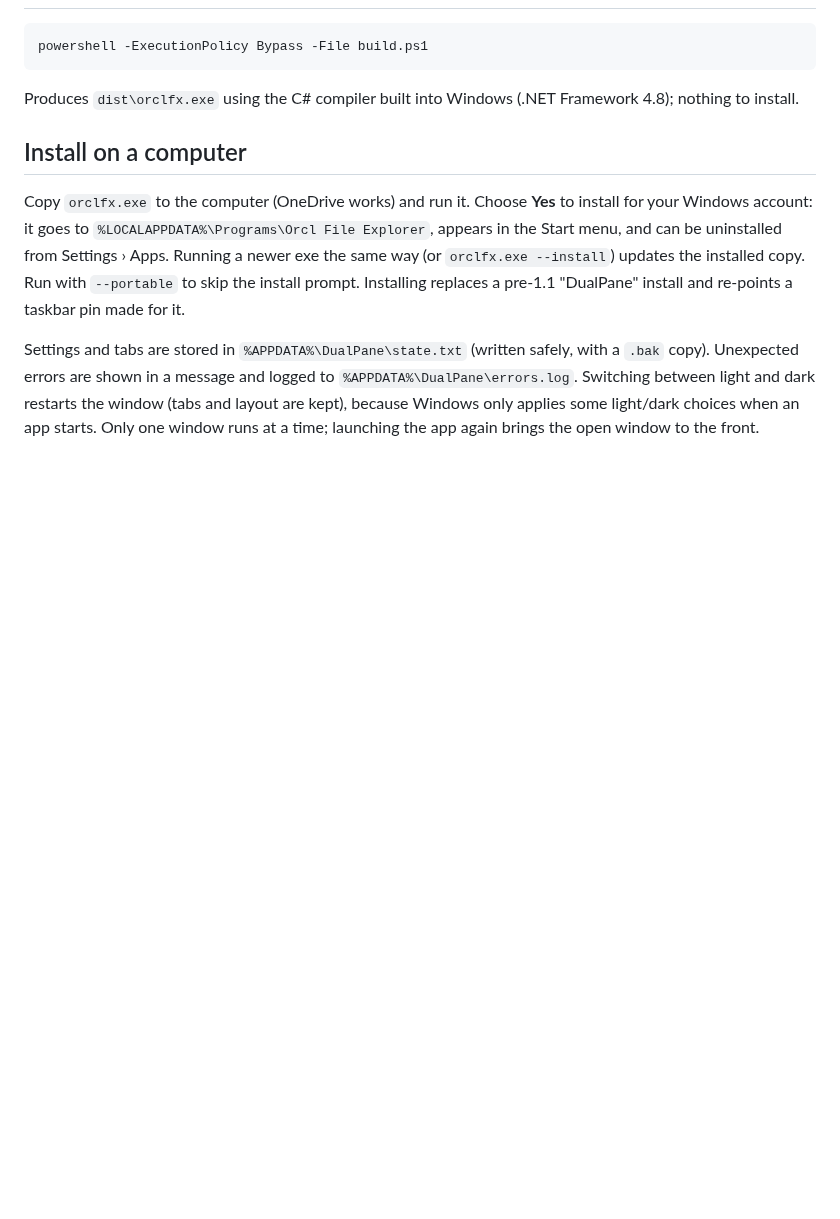
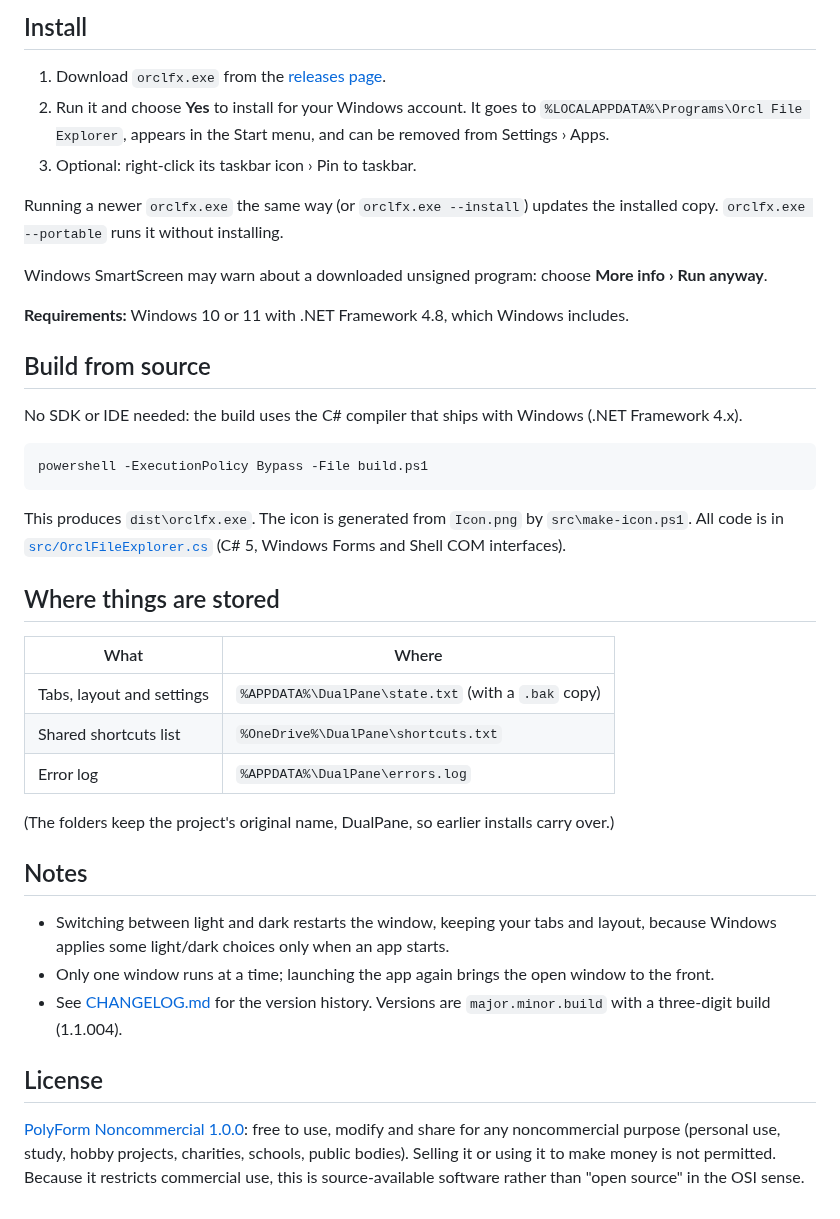
Before and after one commit to Oracooll/OrclFX, a Markdown page: README.md, the part around one of its changes. Drawn GitHub-style; blank space fills up the shorter version.

````diff
--- a/README.md
+++ b/README.md
@@ -41,20 +56,51 @@ Versions are `major.minor.build` with a three-digit build (1.1.001, 1.1.002, …
+## Install
+
+1. Download `orclfx.exe` from the [releases page](https://github.com/Oracooll/orcl-file-explorer/releases/latest).
+2. Run it and choose **Yes** to install for your Windows account. It goes to
+   `%LOCALAPPDATA%\Programs\Orcl File Explorer`, appears in the Start menu, and can be removed from
+   Settings › Apps.
+3. Optional: right-click its taskbar icon › Pin to taskbar.
+
+Running a newer `orclfx.exe` the same way (or `orclfx.exe --install`) updates the installed copy.
+`orclfx.exe --portable` runs it without installing.
+
+Windows SmartScreen may warn about a downloaded unsigned program: choose **More info › Run anyway**.
+
+**Requirements:** Windows 10 or 11 with .NET Framework 4.8, which Windows includes.
+
+## Build from source
+
+No SDK or IDE needed: the build uses the C# compiler that ships with Windows (.NET Framework 4.x).
 
 ```
 powershell -ExecutionPolicy Bypass -File build.ps1
 ```
 
-Produces `dist\orclfx.exe` using the C# compiler built into Windows (.NET Framework 4.8); nothing to install.
+This produces `dist\orclfx.exe`. The icon is generated from `Icon.png` by `src\make-icon.ps1`.
+All code is in [`src/OrclFileExplorer.cs`](src/OrclFileExplorer.cs) (C# 5, Windows Forms and
+Shell COM interfaces).
 
-## Install on a computer
+## Where things are stored
 
-Copy `orclfx.exe` to the computer (OneDrive works) and run it. Choose **Yes** to install for your
-Windows account: it goes to `%LOCALAPPDATA%\Programs\Orcl File Explorer`, appears in the Start menu, and can be
-uninstalled from Settings › Apps. Running a newer exe the same way (or `orclfx.exe --install`) updates the
-installed copy. Run with `--portable` to skip the install prompt. Installing replaces a pre-1.1 "DualPane"
-install and re-points a taskbar pin made for it.
+| What | Where |
+|---|---|
+| Tabs, layout and settings | `%APPDATA%\DualPane\state.txt` (with a `.bak` copy) |
+| Shared shortcuts list | `%OneDrive%\DualPane\shortcuts.txt` |
+| Error log | `%APPDATA%\DualPane\errors.log` |
 
-Settings and tabs are stored in `%APPDATA%\DualPane\state.txt` (written safely, with a `.bak` copy).
-Unexpected errors are shown in a message and logged to `%APPDATA%\DualPane\errors.log`.
-Switching between light and dark restarts the window (tabs and layout are kept), because Windows only
-applies some light/dark choices when an app starts. Only one window runs at a time; launching the app
-again brings the open window to the front.
+(The folders keep the project's original name, DualPane, so earlier installs carry over.)
+
+## Notes
+
+- Switching between light and dark restarts the window, keeping your tabs and layout, because
+  Windows applies some light/dark choices only when an app starts.
+- Only one window runs at a time; launching the app again brings the open window to the front.
+- See [CHANGELOG.md](CHANGELOG.md) for the version history. Versions are `major.minor.build` with a
+  three-digit build (1.1.004).
+
+## License
+
+[PolyForm Noncommercial 1.0.0](LICENSE.md): free to use, modify and share for any noncommercial
+purpose (personal use, study, hobby projects, charities, schools, public bodies). Selling it or
+using it to make money is not permitted. Because it restricts commercial use, this is
+source-available software rather than "open source" in the OSI sense.
````
Also changed, not shown: other parts of README.md (+48 -33 lines), CHANGELOG.md (added, +38 -0 lines), LICENSE.md (added, +75 -0 lines), docs/screenshot.png (added), 1 other file.
